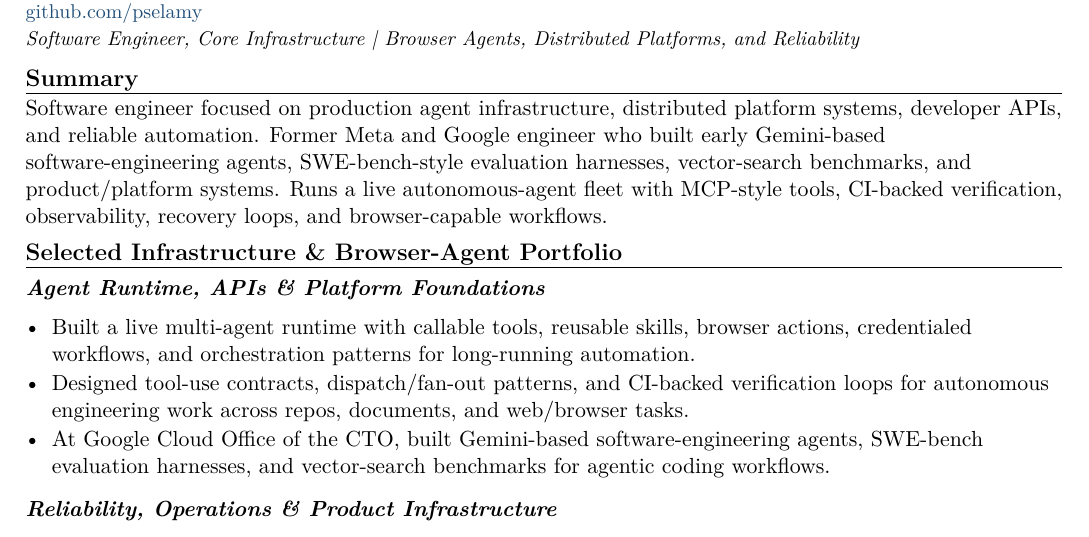
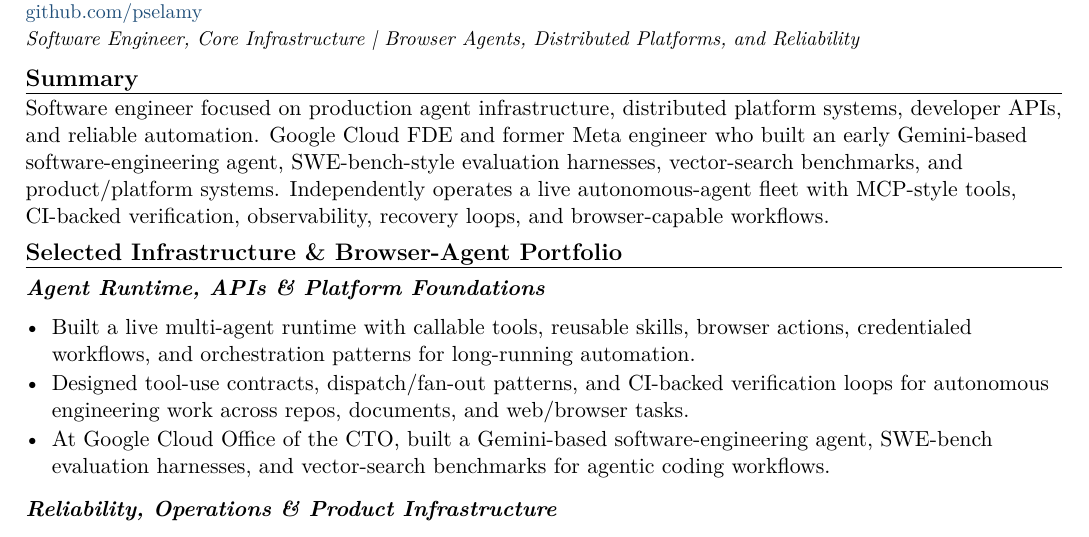
Before and after one commit to pselamy/resume, a LaTeX document (variants/browserbase-core-infra.tex): part of page 1 of 2, cut so that both start at the same text. Compiled offline with pdfLaTeX.

Commit message:
chore: stage reviewed variants/browserbase-core-infra.tex
Apply the locally validated and independently reviewed source.

```diff
--- a/variants/browserbase-core-infra.tex
+++ b/variants/browserbase-core-infra.tex
@@ -3,13 +3,13 @@
 \input{sections/header}
 \titleline{Software Engineer, Core Infrastructure \textbar{} Browser Agents, Distributed Platforms, and Reliability}
 \rsection{Summary}
-Software engineer focused on production agent infrastructure, distributed platform systems, developer APIs, and reliable automation. Former Meta and Google engineer who built early Gemini-based software-engineering agents, SWE-bench-style evaluation harnesses, vector-search benchmarks, and product/platform systems. Runs a live autonomous-agent fleet with MCP-style tools, CI-backed verification, observability, recovery loops, and browser-capable workflows.
+Software engineer focused on production agent infrastructure, distributed platform systems, developer APIs, and reliable automation. Google Cloud FDE and former Meta engineer who built an early Gemini-based software-engineering agent, SWE-bench-style evaluation harnesses, vector-search benchmarks, and product/platform systems. Independently operates a live autonomous-agent fleet with MCP-style tools, CI-backed verification, observability, recovery loops, and browser-capable workflows.
 \rsection{Selected Infrastructure \& Browser-Agent Portfolio}
 \subsec{Agent Runtime, APIs \& Platform Foundations}
 \begin{itemize}
   \item Built a live multi-agent runtime with callable tools, reusable skills, browser actions, credentialed workflows, and orchestration patterns for long-running automation.
   \item Designed tool-use contracts, dispatch/fan-out patterns, and CI-backed verification loops for autonomous engineering work across repos, documents, and web/browser tasks.
-  \item At Google Cloud Office of the CTO, built Gemini-based software-engineering agents, SWE-bench evaluation harnesses, and vector-search benchmarks for agentic coding workflows.
+  \item At Google Cloud Office of the CTO, built a Gemini-based software-engineering agent, SWE-bench evaluation harnesses, and vector-search benchmarks for agentic coding workflows.
 \end{itemize}
 \subsec{Reliability, Operations \& Product Infrastructure}
 \begin{itemize}
```
